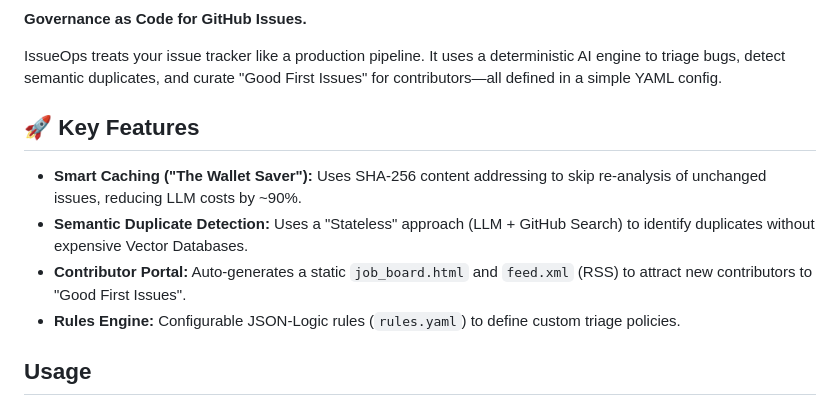
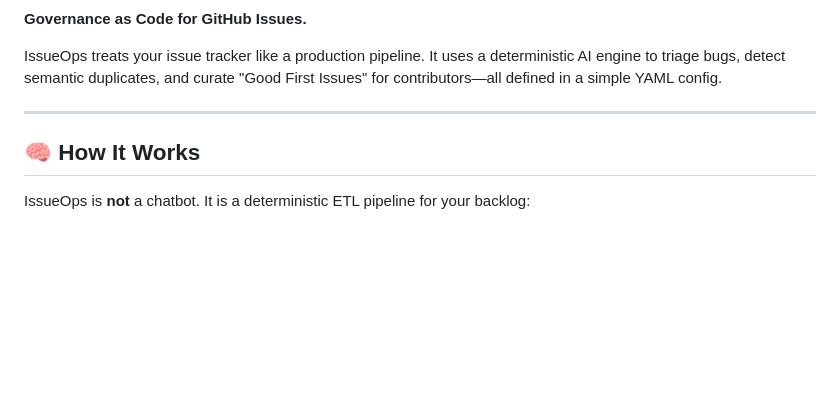
Before and after one commit to evenindividual04/issueops, a Markdown page: README.md, the part around one of its changes. Rendered like a GitHub page; blank space fills up the shorter version.

```diff
--- a/README.md
+++ b/README.md
@@ -7,16 +8,9 @@
 
 IssueOps treats your issue tracker like a production pipeline. It uses a deterministic AI engine to triage bugs, detect semantic duplicates, and curate "Good First Issues" for contributors—all defined in a simple YAML config.
 
-## 🚀 Key Features
+---
 
-*   **Smart Caching ("The Wallet Saver"):**
-    Uses SHA-256 content addressing to skip re-analysis of unchanged issues, reducing LLM costs by ~90%.
-*   **Semantic Duplicate Detection:**
-    Uses a "Stateless" approach (LLM + GitHub Search) to identify duplicates without expensive Vector Databases.
-*   **Contributor Portal:**
-    Auto-generates a static `job_board.html` and `feed.xml` (RSS) to attract new contributors to "Good First Issues".
-*   **Rules Engine:**
-    Configurable JSON-Logic rules (`rules.yaml`) to define custom triage policies.
+## 🧠 How It Works
 
-## Usage
+IssueOps is **not** a chatbot. It is a deterministic ETL pipeline for your backlog:
 
```
Also changed, not shown: other parts of README.md (+96 -77 lines).
